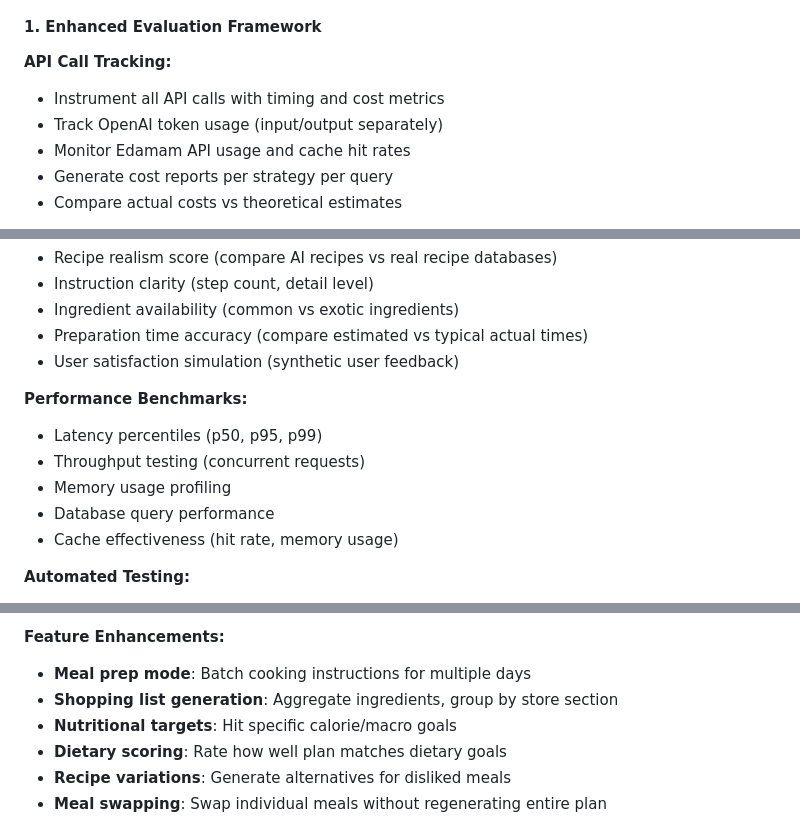
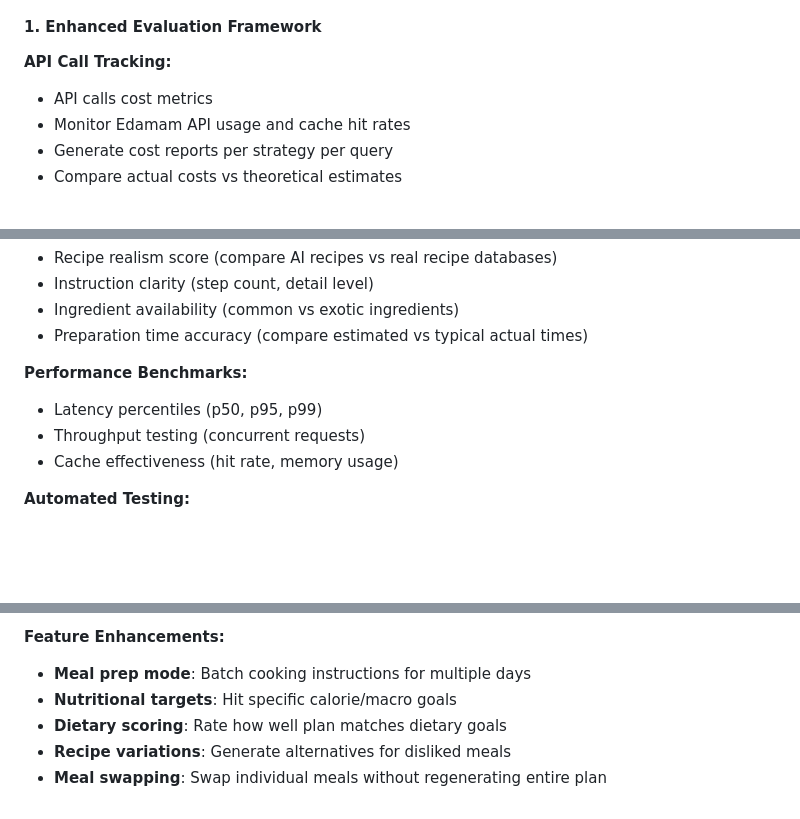
Before and after one commit to ffaisal93/ml_meal_prep, a Markdown page: README.md, 3 parts joined by grey strips. Rendered like a GitHub page; blank space fills up the shorter version.

Commit message:
Refine future work section based on user feedback
- Simplified API call tracking (removed token usage detail)
- Removed user satisfaction simulation from quality metrics
- Removed memory profiling and database query performance from benchmarks
- Removed shopping list generation from feature enhancements
- Kept focus on most impactful improvements

```diff
--- a/README.md
+++ b/README.md
@@ -539,8 +539,7 @@ Given more time, here's a thoughtful plan for expanding the system:
 #### 1. Enhanced Evaluation Framework
 
 **API Call Tracking:**
-- Instrument all API calls with timing and cost metrics
-- Track OpenAI token usage (input/output separately)
+- API calls cost metrics
 - Monitor Edamam API usage and cache hit rates
 - Generate cost reports per strategy per query
 - Compare actual costs vs theoretical estimates
@@ -557,13 +556,10 @@ Given more time, here's a thoughtful plan for expanding the system:
 - Instruction clarity (step count, detail level)
 - Ingredient availability (common vs exotic ingredients)
 - Preparation time accuracy (compare estimated vs typical actual times)
-- User satisfaction simulation (synthetic user feedback)
 
 **Performance Benchmarks:**
 - Latency percentiles (p50, p95, p99)
 - Throughput testing (concurrent requests)
-- Memory usage profiling
-- Database query performance
 - Cache effectiveness (hit rate, memory usage)
 
 **Automated Testing:**
@@ -609,7 +605,6 @@ Given more time, here's a thoughtful plan for expanding the system:
 
 **Feature Enhancements:**
 - **Meal prep mode**: Batch cooking instructions for multiple days
-- **Shopping list generation**: Aggregate ingredients, group by store section
 - **Nutritional targets**: Hit specific calorie/macro goals
 - **Dietary scoring**: Rate how well plan matches dietary goals
 - **Recipe variations**: Generate alternatives for disliked meals
```
